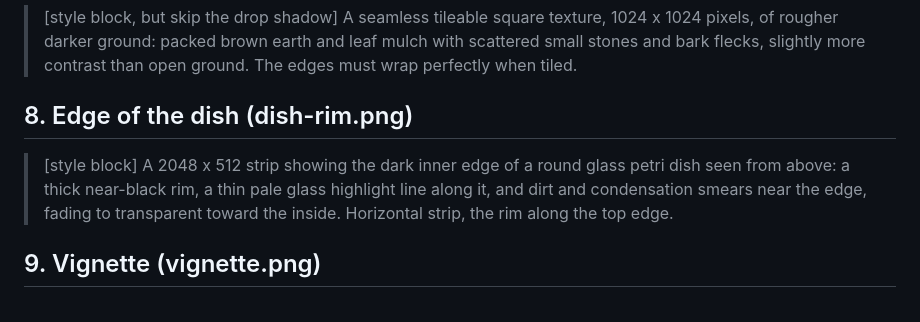
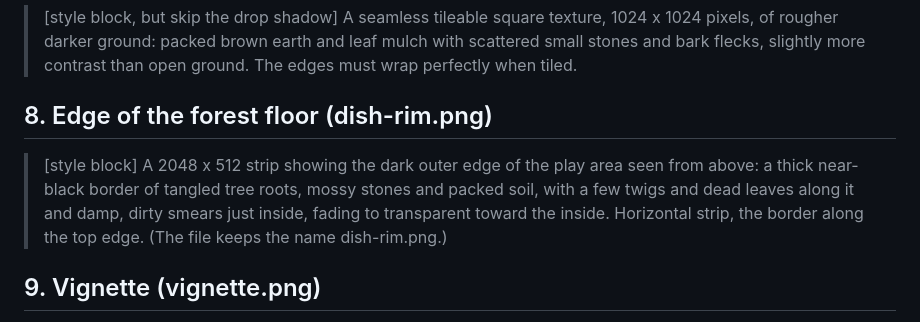
Before and after one commit to mrhule/slime-mold, a Markdown page: docs/art-prompts.md, the part around the change. Rendered like a GitHub page.

Commit message:
docs: map edge art prompt is a forest border, not a petri dish rim
Co-Authored-By: Claude Sonnet 5.5 <noreply@anthropic.com>

```diff
--- a/docs/art-prompts.md
+++ b/docs/art-prompts.md
@@ -64,12 +64,12 @@ file names shown.
 > of rougher darker ground: packed brown earth and leaf mulch with scattered small stones and
 > bark flecks, slightly more contrast than open ground. The edges must wrap perfectly when tiled.
 
-## 8. Edge of the dish (dish-rim.png)
+## 8. Edge of the forest floor (dish-rim.png)
 
-> [style block] A 2048 x 512 strip showing the dark inner edge of a round glass petri dish seen from
-> above: a thick near-black rim, a thin pale glass highlight line along it, and dirt and condensation
-> smears near the edge, fading to transparent toward the inside. Horizontal strip, the rim along the
-> top edge.
+> [style block] A 2048 x 512 strip showing the dark outer edge of the play area seen from above: a
+> thick near-black border of tangled tree roots, mossy stones and packed soil, with a few twigs and
+> dead leaves along it and damp, dirty smears just inside, fading to transparent toward the inside.
+> Horizontal strip, the border along the top edge. (The file keeps the name dish-rim.png.)
 
 ## 9. Vignette (vignette.png)
 
```
